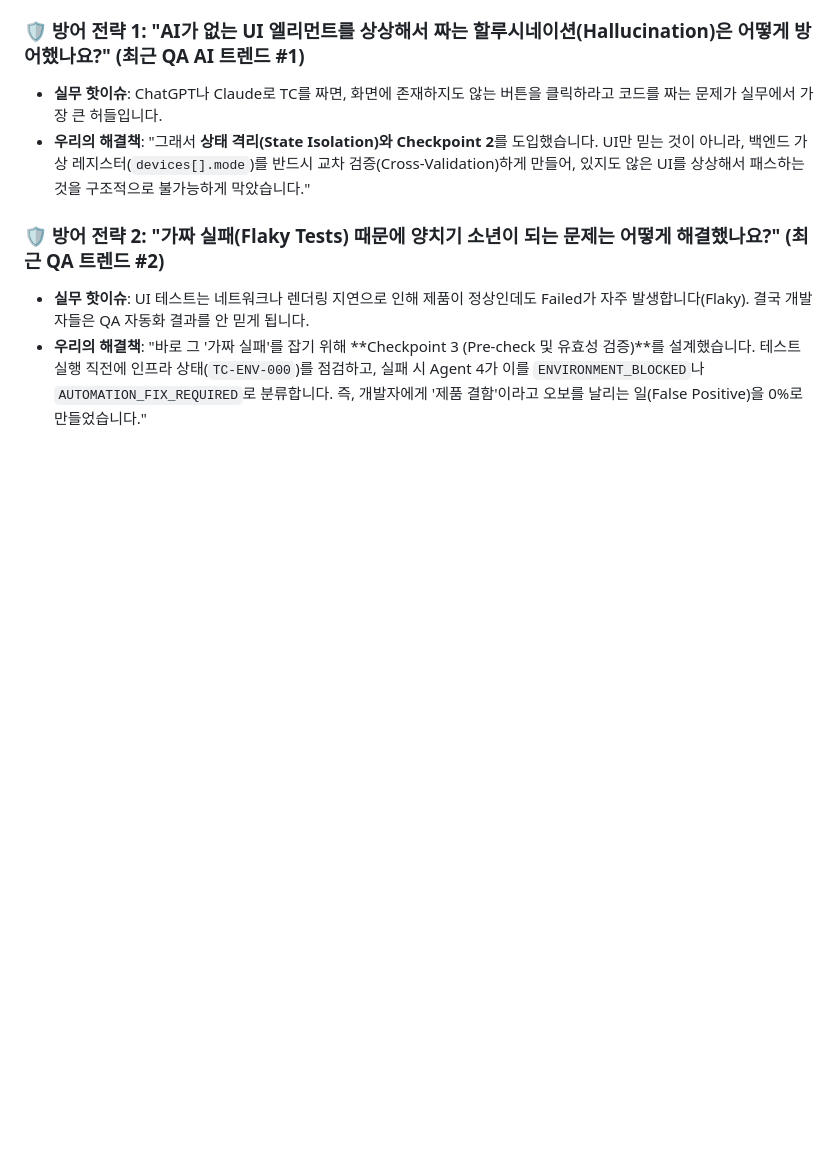
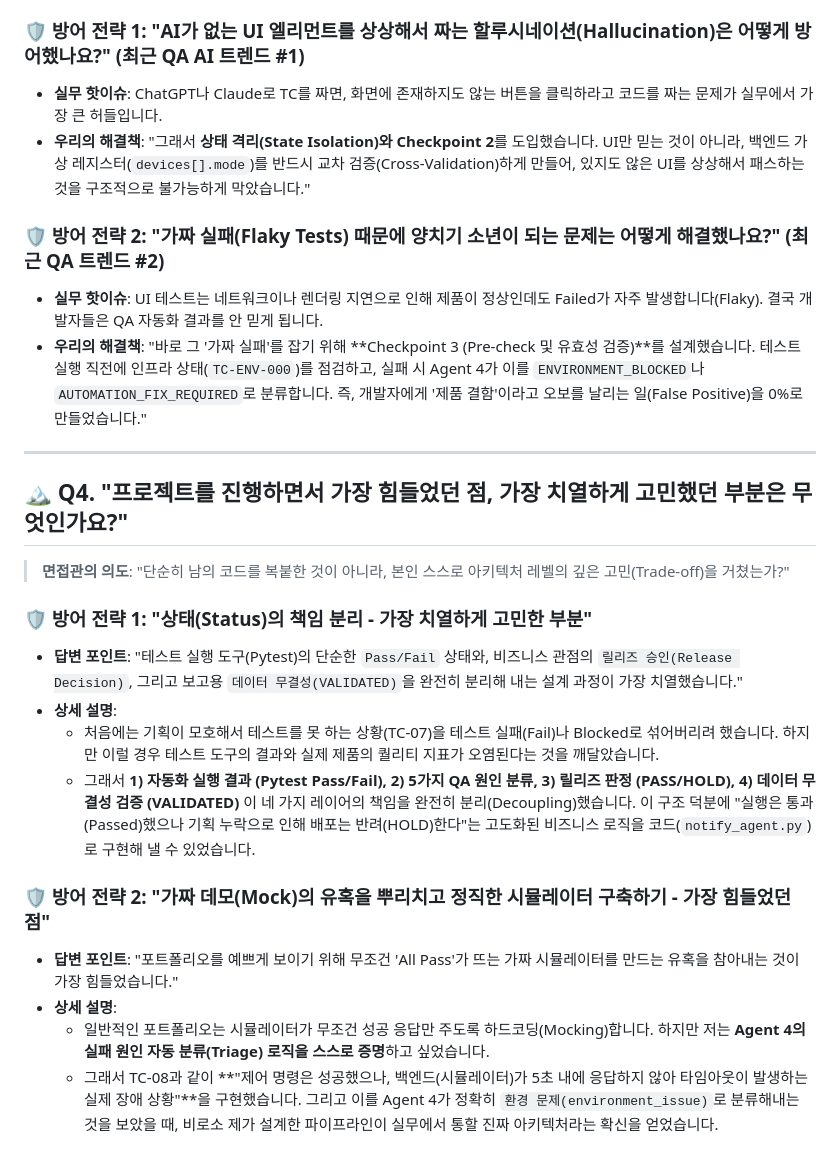
Before and after one commit to SEHOOOOON/qa-agent-pipeline, a Markdown page: docs/PORTFOLIO_INTERVIEW_POINTS.md, the part around the change. Drawn GitHub-style; blank space fills up the shorter version.

Commit message:
docs: 면접 방어 전략에 '가장 치열하게 고민했던 부분(Biggest Challenge)' 추가
- Pytest 결과와 비즈니스 릴리즈 판정, 데이터 무결성 검증의 분리 고민 추가
- 가짜 데모(Mock) 대신 실제 타임아웃 장애 상황을 구축하여 Triage 로직을 증명한 성과 명문화

```diff
--- a/docs/PORTFOLIO_INTERVIEW_POINTS.md
+++ b/docs/PORTFOLIO_INTERVIEW_POINTS.md
@@ -56,5 +56,24 @@
 *   **우리의 해결책**: "그래서 **상태 격리(State Isolation)와 Checkpoint 2**를 도입했습니다. UI만 믿는 것이 아니라, 백엔드 가상 레지스터(`devices[].mode`)를 반드시 교차 검증(Cross-Validation)하게 만들어, 있지도 않은 UI를 상상해서 패스하는 것을 구조적으로 불가능하게 막았습니다."
 
 ### 🛡️ 방어 전략 2: "가짜 실패(Flaky Tests) 때문에 양치기 소년이 되는 문제는 어떻게 해결했나요?" (최근 QA 트렌드 #2)
-*   **실무 핫이슈**: UI 테스트는 네트워크나 렌더링 지연으로 인해 제품이 정상인데도 Failed가 자주 발생합니다(Flaky). 결국 개발자들은 QA 자동화 결과를 안 믿게 됩니다.
+*   **실무 핫이슈**: UI 테스트는 네트워크이나 렌더링 지연으로 인해 제품이 정상인데도 Failed가 자주 발생합니다(Flaky). 결국 개발자들은 QA 자동화 결과를 안 믿게 됩니다.
 *   **우리의 해결책**: "바로 그 '가짜 실패'를 잡기 위해 **Checkpoint 3 (Pre-check 및 유효성 검증)**를 설계했습니다. 테스트 실행 직전에 인프라 상태(`TC-ENV-000`)를 점검하고, 실패 시 Agent 4가 이를 `ENVIRONMENT_BLOCKED`나 `AUTOMATION_FIX_REQUIRED`로 분류합니다. 즉, 개발자에게 '제품 결함'이라고 오보를 날리는 일(False Positive)을 0%로 만들었습니다."
+
+---
+
+## 🏔️ Q4. "프로젝트를 진행하면서 가장 힘들었던 점, 가장 치열하게 고민했던 부분은 무엇인가요?"
+
+> **면접관의 의도**:
+> "단순히 남의 코드를 복붙한 것이 아니라, 본인 스스로 아키텍처 레벨의 깊은 고민(Trade-off)을 거쳤는가?"
+
+### 🛡️ 방어 전략 1: "상태(Status)의 책임 분리 - 가장 치열하게 고민한 부분"
+*   **답변 포인트**: "테스트 실행 도구(Pytest)의 단순한 `Pass/Fail` 상태와, 비즈니스 관점의 `릴리즈 승인(Release Decision)`, 그리고 보고용 `데이터 무결성(VALIDATED)`을 완전히 분리해 내는 설계 과정이 가장 치열했습니다."
+*   **상세 설명**:
+    *   처음에는 기획이 모호해서 테스트를 못 하는 상황(TC-07)을 테스트 실패(Fail)나 Blocked로 섞어버리려 했습니다. 하지만 이럴 경우 테스트 도구의 결과와 실제 제품의 퀄리티 지표가 오염된다는 것을 깨달았습니다.
+    *   그래서 **1) 자동화 실행 결과 (Pytest Pass/Fail), 2) 5가지 QA 원인 분류, 3) 릴리즈 판정 (PASS/HOLD), 4) 데이터 무결성 검증 (VALIDATED)** 이 네 가지 레이어의 책임을 완전히 분리(Decoupling)했습니다. 이 구조 덕분에 "실행은 통과(Passed)했으나 기획 누락으로 인해 배포는 반려(HOLD)한다"는 고도화된 비즈니스 로직을 코드(`notify_agent.py`)로 구현해 낼 수 있었습니다.
+
+### 🛡️ 방어 전략 2: "가짜 데모(Mock)의 유혹을 뿌리치고 정직한 시뮬레이터 구축하기 - 가장 힘들었던 점"
+*   **답변 포인트**: "포트폴리오를 예쁘게 보이기 위해 무조건 'All Pass'가 뜨는 가짜 시뮬레이터를 만드는 유혹을 참아내는 것이 가장 힘들었습니다."
+*   **상세 설명**:
+    *   일반적인 포트폴리오는 시뮬레이터가 무조건 성공 응답만 주도록 하드코딩(Mocking)합니다. 하지만 저는 **Agent 4의 실패 원인 자동 분류(Triage) 로직을 스스로 증명**하고 싶었습니다.
+    *   그래서 TC-08과 같이 **"제어 명령은 성공했으나, 백엔드(시뮬레이터)가 5초 내에 응답하지 않아 타임아웃이 발생하는 실제 장애 상황"**을 구현했습니다. 그리고 이를 Agent 4가 정확히 `환경 문제(environment_issue)`로 분류해내는 것을 보았을 때, 비로소 제가 설계한 파이프라인이 실무에서 통할 진짜 아키텍처라는 확신을 얻었습니다.
```
